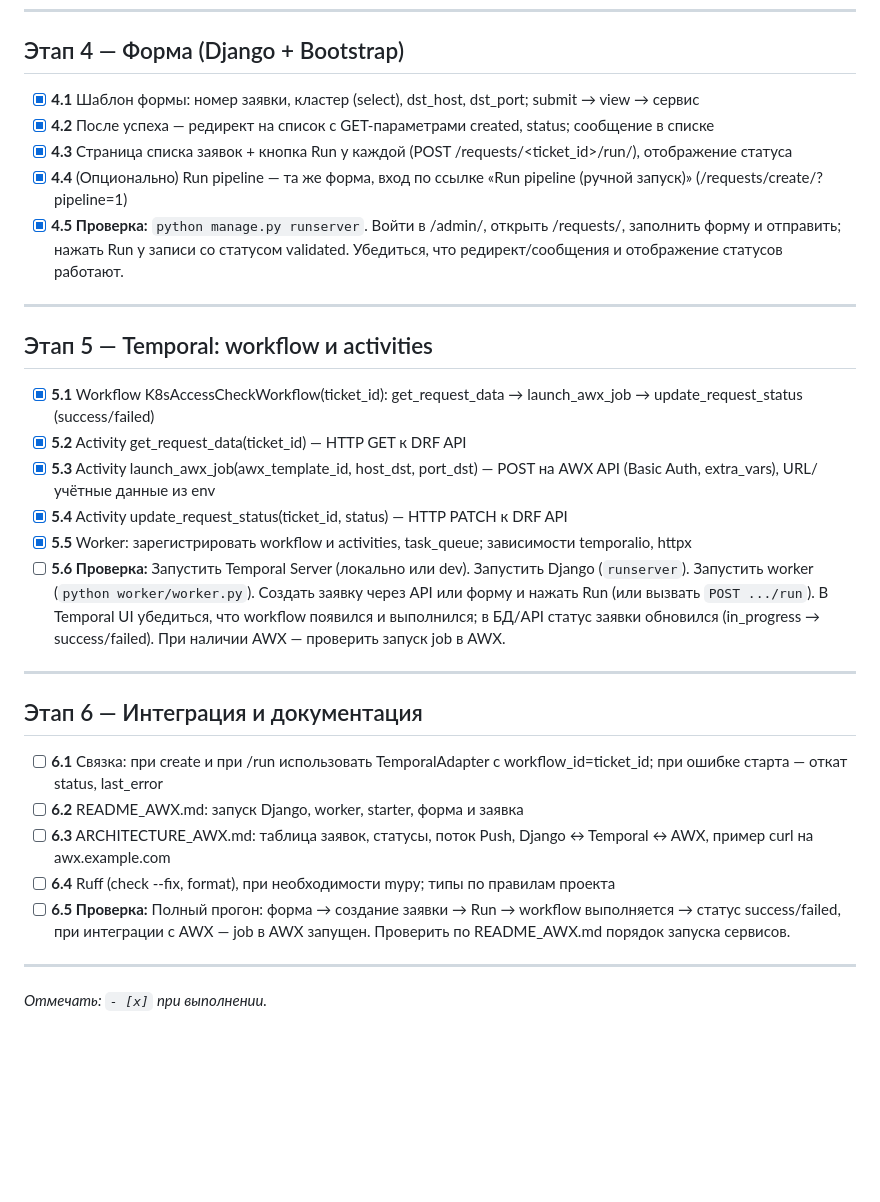
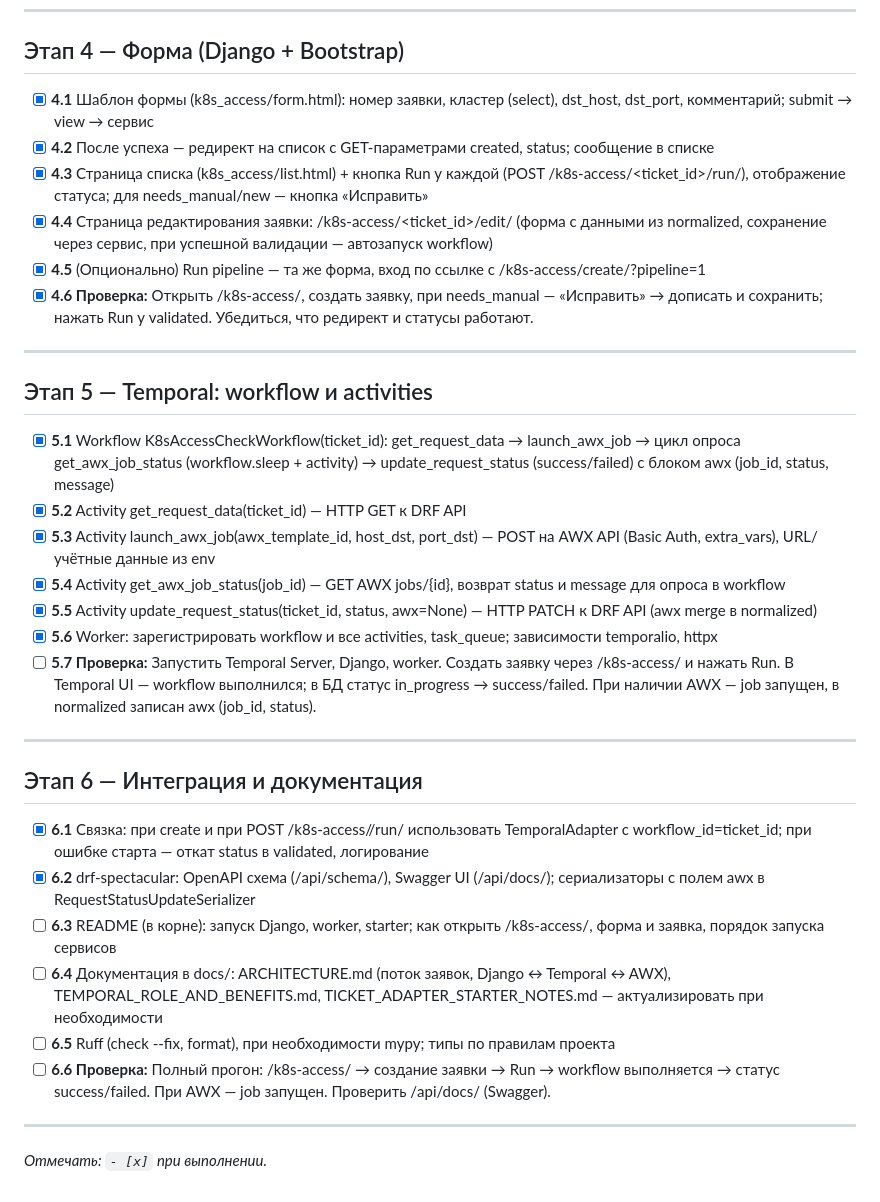
Before and after one commit to stv2509/temporal-project, a Markdown page: TASKS_AWX.md, the part around the change. GitHub-like rendering; blank space fills up the shorter version.

Commit message:
Change TASK

```diff
--- a/TASKS_AWX.md
+++ b/TASKS_AWX.md
@@ -40,32 +40,35 @@
 
 ## Этап 4 — Форма (Django + Bootstrap)
 
-- [x] **4.1** Шаблон формы: номер заявки, кластер (select), dst_host, dst_port; submit → view → сервис
+- [x] **4.1** Шаблон формы (k8s_access/form.html): номер заявки, кластер (select), dst_host, dst_port, комментарий; submit → view → сервис
 - [x] **4.2** После успеха — редирект на список с GET-параметрами created, status; сообщение в списке
-- [x] **4.3** Страница списка заявок + кнопка Run у каждой (POST /requests/<ticket_id>/run/), отображение статуса
-- [x] **4.4** (Опционально) Run pipeline — та же форма, вход по ссылке «Run pipeline (ручной запуск)» (/requests/create/?pipeline=1)
-- [x] **4.5 Проверка:** `python manage.py runserver`. Войти в /admin/, открыть /requests/, заполнить форму и отправить; нажать Run у записи со статусом validated. Убедиться, что редирект/сообщения и отображение статусов работают.
+- [x] **4.3** Страница списка (k8s_access/list.html) + кнопка Run у каждой (POST /k8s-access/<ticket_id>/run/), отображение статуса; для needs_manual/new — кнопка «Исправить»
+- [x] **4.4** Страница редактирования заявки: /k8s-access/<ticket_id>/edit/ (форма с данными из normalized, сохранение через сервис, при успешной валидации — автозапуск workflow)
+- [x] **4.5** (Опционально) Run pipeline — та же форма, вход по ссылке с /k8s-access/create/?pipeline=1
+- [x] **4.6 Проверка:** Открыть /k8s-access/, создать заявку, при needs_manual — «Исправить» → дописать и сохранить; нажать Run у validated. Убедиться, что редирект и статусы работают.
 
 ---
 
 ## Этап 5 — Temporal: workflow и activities
 
-- [x] **5.1** Workflow K8sAccessCheckWorkflow(ticket_id): get_request_data → launch_awx_job → update_request_status (success/failed)
+- [x] **5.1** Workflow K8sAccessCheckWorkflow(ticket_id): get_request_data → launch_awx_job → цикл опроса get_awx_job_status (workflow.sleep + activity) → update_request_status (success/failed) с блоком awx (job_id, status, message)
 - [x] **5.2** Activity get_request_data(ticket_id) — HTTP GET к DRF API
 - [x] **5.3** Activity launch_awx_job(awx_template_id, host_dst, port_dst) — POST на AWX API (Basic Auth, extra_vars), URL/учётные данные из env
-- [x] **5.4** Activity update_request_status(ticket_id, status) — HTTP PATCH к DRF API
-- [x] **5.5** Worker: зарегистрировать workflow и activities, task_queue; зависимости temporalio, httpx
-- [ ] **5.6 Проверка:** Запустить Temporal Server (локально или dev). Запустить Django (`runserver`). Запустить worker (`python worker/worker.py`). Создать заявку через API или форму и нажать Run (или вызвать `POST .../run`). В Temporal UI убедиться, что workflow появился и выполнился; в БД/API статус заявки обновился (in_progress → success/failed). При наличии AWX — проверить запуск job в AWX.
+- [x] **5.4** Activity get_awx_job_status(job_id) — GET AWX jobs/{id}, возврат status и message для опроса в workflow
+- [x] **5.5** Activity update_request_status(ticket_id, status, awx=None) — HTTP PATCH к DRF API (awx merge в normalized)
+- [x] **5.6** Worker: зарегистрировать workflow и все activities, task_queue; зависимости temporalio, httpx
+- [ ] **5.7 Проверка:** Запустить Temporal Server, Django, worker. Создать заявку через /k8s-access/ и нажать Run. В Temporal UI — workflow выполнился; в БД статус in_progress → success/failed. При наличии AWX — job запущен, в normalized записан awx (job_id, status).
 
 ---
 
 ## Этап 6 — Интеграция и документация
 
-- [ ] **6.1** Связка: при create и при /run использовать TemporalAdapter с workflow_id=ticket_id; при ошибке старта — откат status, last_error
-- [ ] **6.2** README_AWX.md: запуск Django, worker, starter, форма и заявка
-- [ ] **6.3** ARCHITECTURE_AWX.md: таблица заявок, статусы, поток Push, Django ↔ Temporal ↔ AWX, пример curl на awx.example.com
-- [ ] **6.4** Ruff (check --fix, format), при необходимости mypy; типы по правилам проекта
-- [ ] **6.5 Проверка:** Полный прогон: форма → создание заявки → Run → workflow выполняется → статус success/failed, при интеграции с AWX — job в AWX запущен. Проверить по README_AWX.md порядок запуска сервисов.
+- [x] **6.1** Связка: при create и при POST /k8s-access/<id>/run/ использовать TemporalAdapter с workflow_id=ticket_id; при ошибке старта — откат status в validated, логирование
+- [x] **6.2** drf-spectacular: OpenAPI схема (/api/schema/), Swagger UI (/api/docs/); сериализаторы с полем awx в RequestStatusUpdateSerializer
+- [ ] **6.3** README (в корне): запуск Django, worker, starter; как открыть /k8s-access/, форма и заявка, порядок запуска сервисов
+- [ ] **6.4** Документация в docs/: ARCHITECTURE.md (поток заявок, Django ↔ Temporal ↔ AWX), TEMPORAL_ROLE_AND_BENEFITS.md, TICKET_ADAPTER_STARTER_NOTES.md — актуализировать при необходимости
+- [ ] **6.5** Ruff (check --fix, format), при необходимости mypy; типы по правилам проекта
+- [ ] **6.6 Проверка:** Полный прогон: /k8s-access/ → создание заявки → Run → workflow выполняется → статус success/failed. При AWX — job запущен. Проверить /api/docs/ (Swagger).
 
 ---
 
```
Also changed, not shown: docs/TICKET_AND_WORKFLOW_IDS.md (added, +26 -0 lines).
